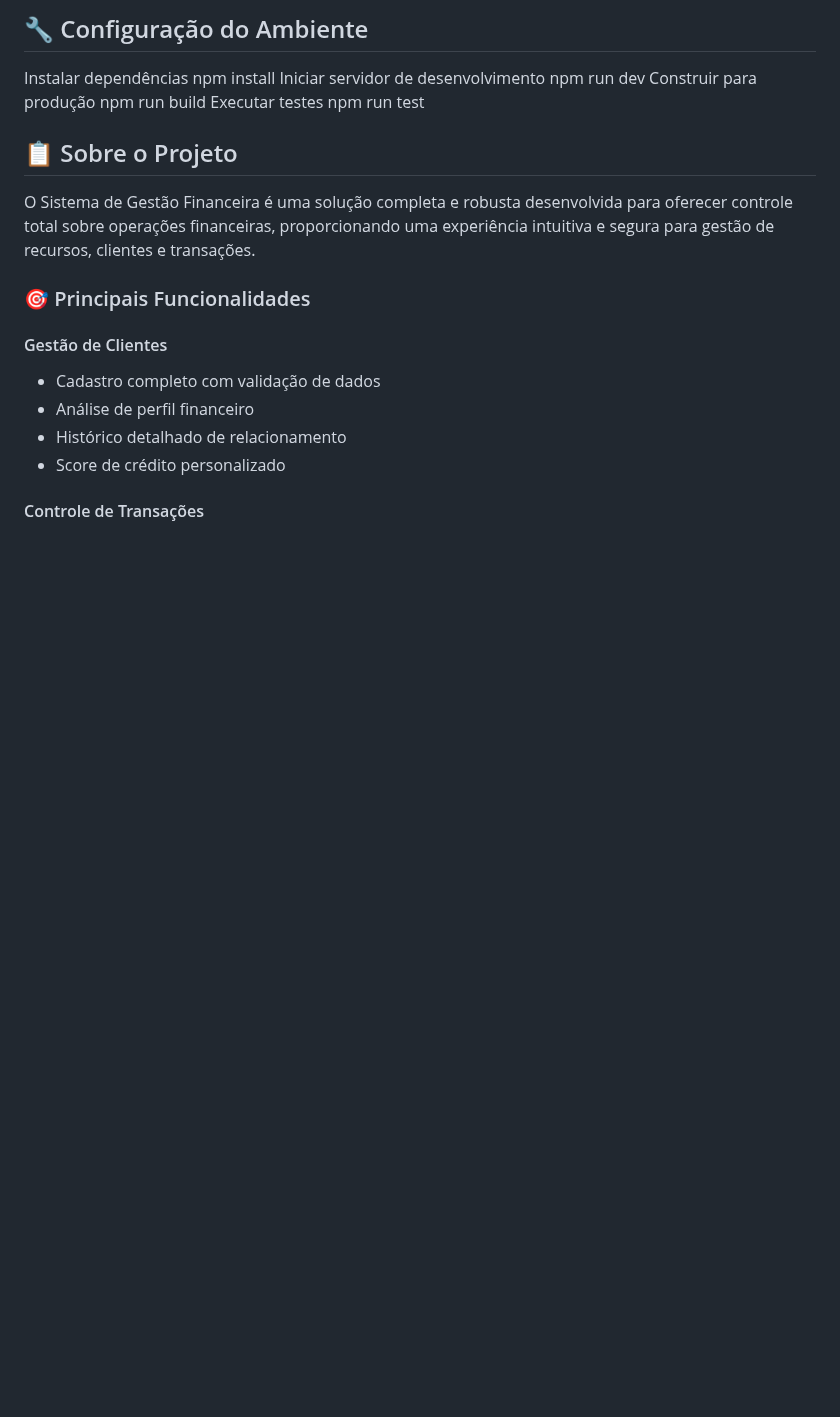
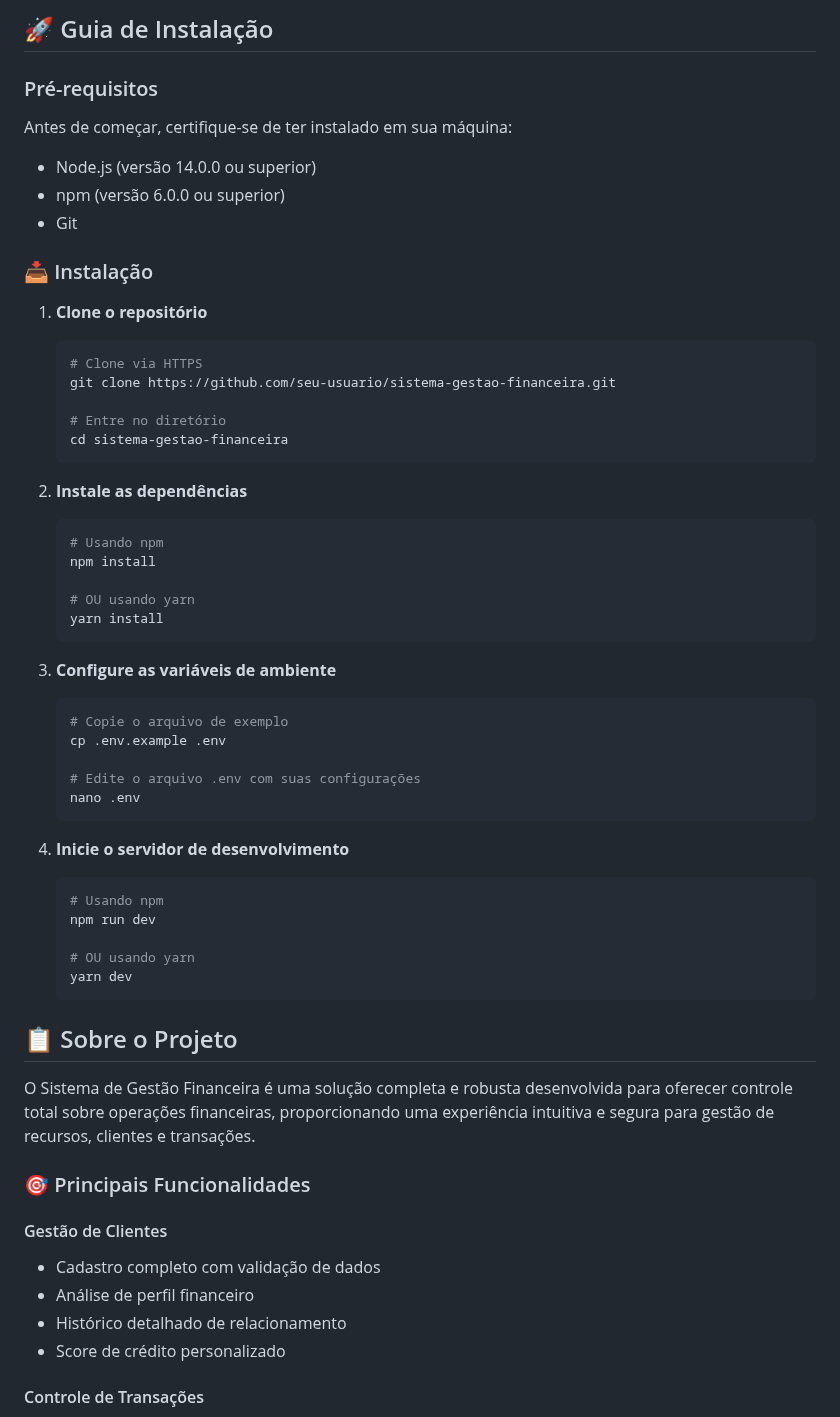
Before and after one commit to giselida/finance-project-app, a Markdown page: README.md, the part around the change. Drawn GitHub-style; blank space fills up the shorter version.

Commit message:
Installation Guide README.md

````diff
--- a/README.md
+++ b/README.md
@@ -1,13 +1,50 @@
-## 🔧 Configuração do Ambiente
+## 🚀 Guia de Instalação
 
-Instalar dependências
-npm install
-Iniciar servidor de desenvolvimento
-npm run dev
-Construir para produção
-npm run build
-Executar testes
-npm run test
+### Pré-requisitos
+
+Antes de começar, certifique-se de ter instalado em sua máquina:
+
+- Node.js (versão 14.0.0 ou superior)
+- npm (versão 6.0.0 ou superior)
+- Git
+
+### 📥 Instalação
+
+1. **Clone o repositório**
+   ```bash
+   # Clone via HTTPS
+   git clone https://github.com/seu-usuario/sistema-gestao-financeira.git
+
+   # Entre no diretório
+   cd sistema-gestao-financeira
+   ```
+
+2. **Instale as dependências**
+   ```bash
+   # Usando npm
+   npm install
+
+   # OU usando yarn
+   yarn install
+   ```
+
+3. **Configure as variáveis de ambiente**
+   ```bash
+   # Copie o arquivo de exemplo
+   cp .env.example .env
+
+   # Edite o arquivo .env com suas configurações
+   nano .env
+   ```
+
+4. **Inicie o servidor de desenvolvimento**
+   ```bash
+   # Usando npm
+   npm run dev
+
+   # OU usando yarn
+   yarn dev
+   ```
 
 ## 📋 Sobre o Projeto
 
````
